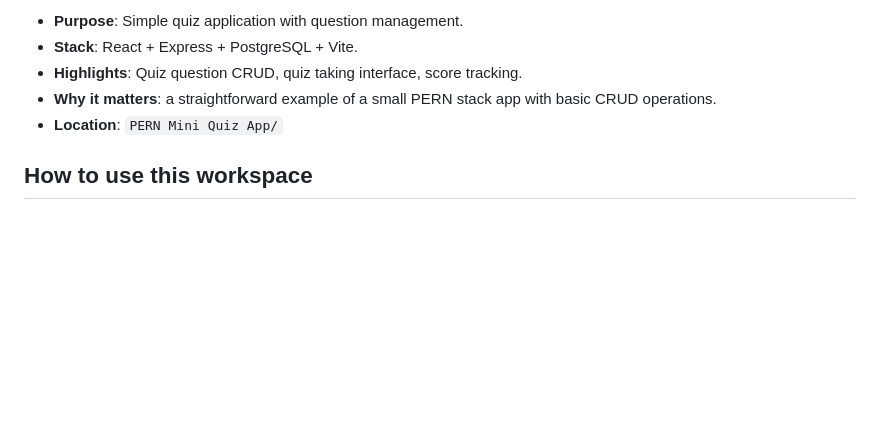
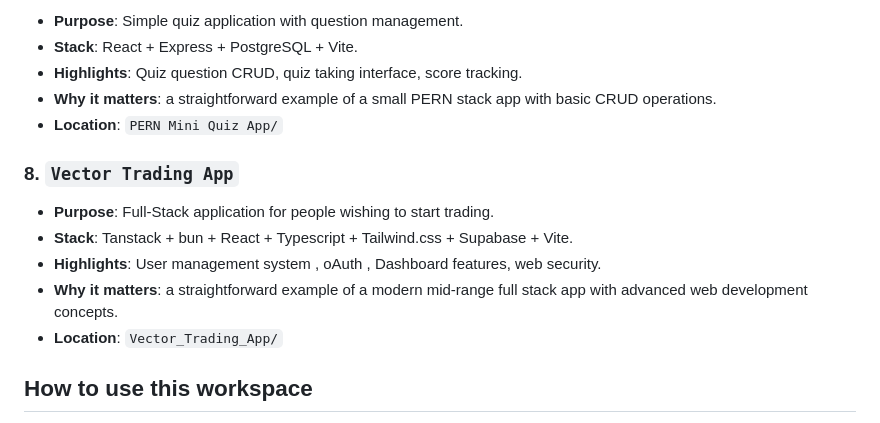
Before and after one commit to MickKout/Full_Stack_Projects, a Markdown page: README.md, the part around the change. GitHub-like rendering; blank space fills up the shorter version.

Commit message:
Finalised Vector and updated README files

```diff
--- a/README.md
+++ b/README.md
@@ -55,6 +55,13 @@ This workspace contains a set of my personal full-stack application projects, ea
 - **Why it matters**: a straightforward example of a small PERN stack app with basic CRUD operations.
 - **Location**: `PERN Mini Quiz App/`
 
+### 8. `Vector Trading App`
+- **Purpose**: Full-Stack application for people wishing to start trading.
+- **Stack**: Tanstack + bun + React + Typescript + Tailwind.css + Supabase + Vite.
+- **Highlights**: User management system , oAuth , Dashboard features, web security.
+- **Why it matters**: a straightforward example of a modern mid-range full stack app with advanced web development concepts.
+- **Location**: `Vector_Trading_App/`
+
 ## How to use this workspace
 
 1. Open the folder for the app you want to run.
```
